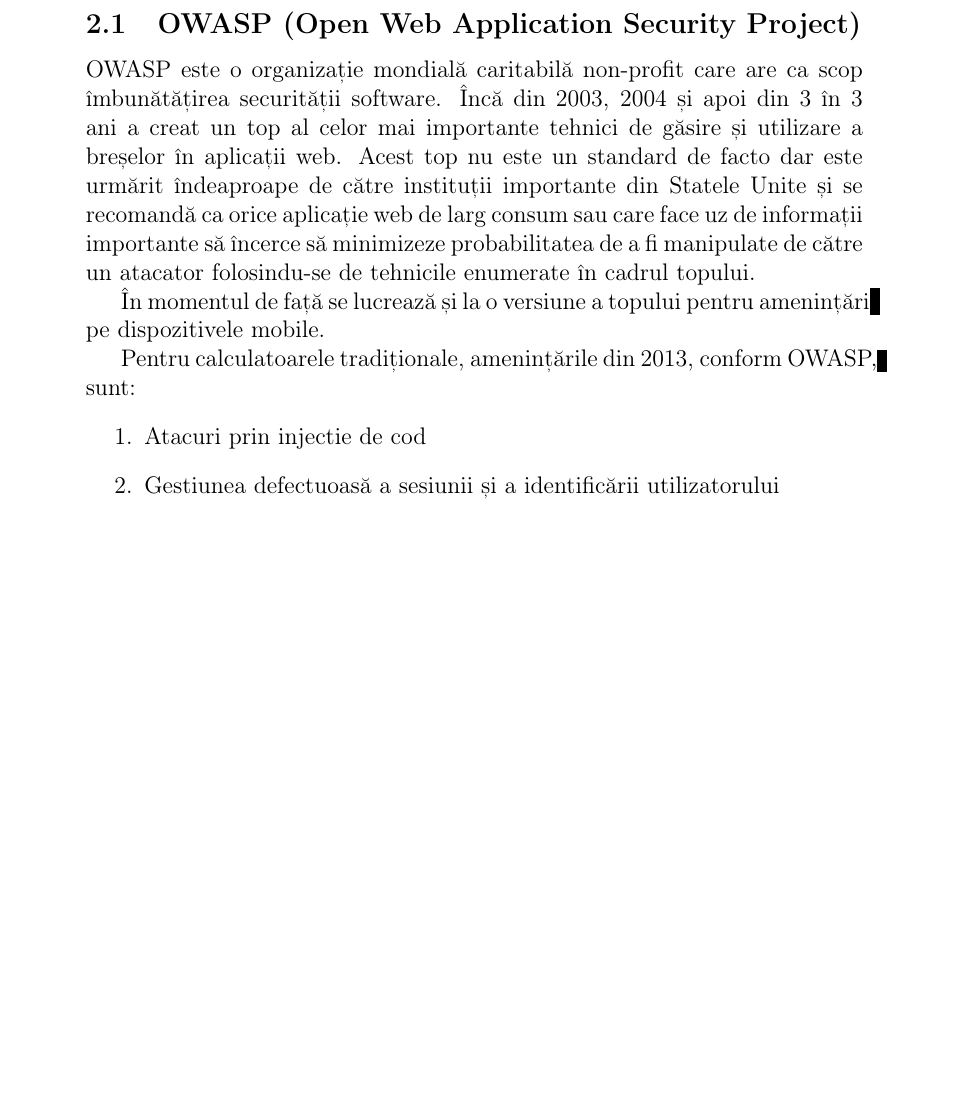
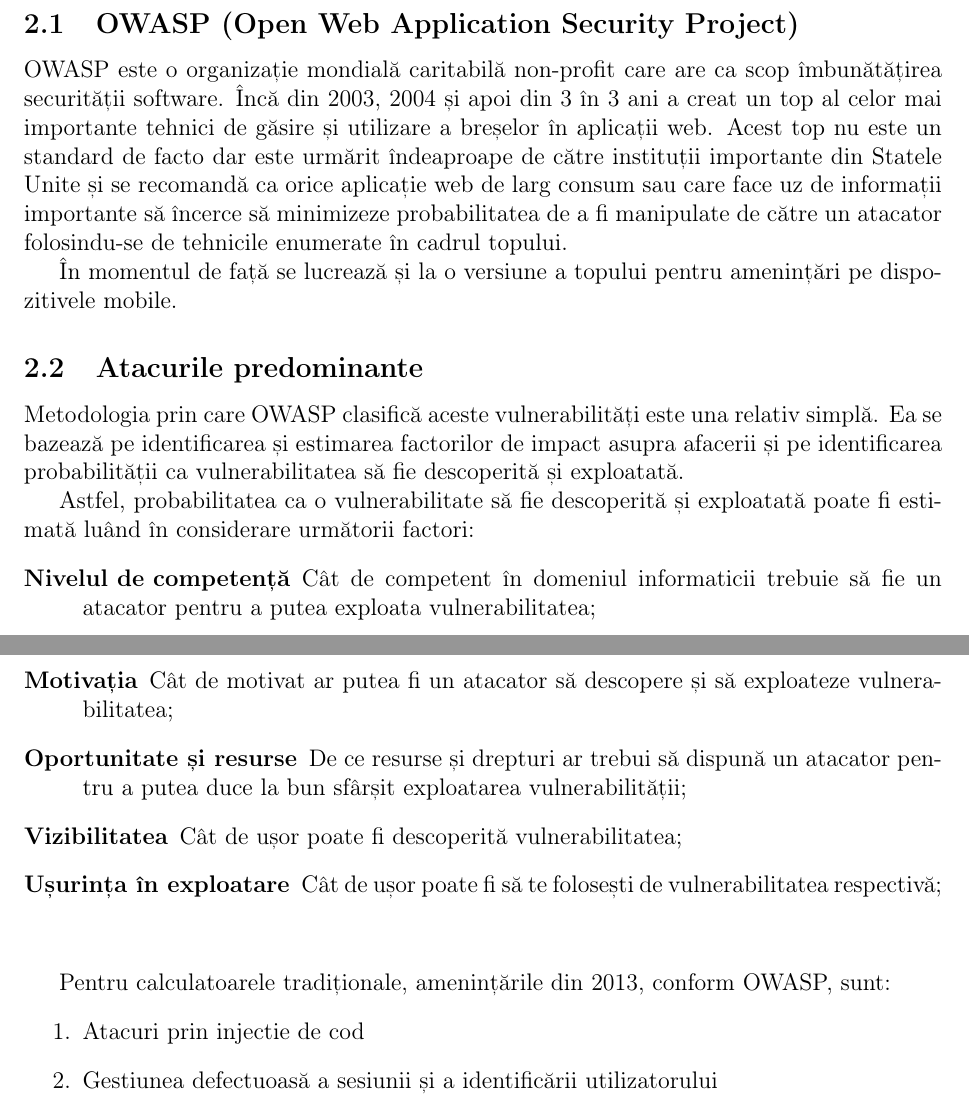
Before and after one commit to chryscrz/Cross-site_scripting, a LaTeX document (Cross-site_scripting.tex): part of page 1 of 2 before the commit and two parts of pages 1 and 2 of 2 after it, the two joined at a grey line, cut so that both start at the same text, the shorter picture padded with empty space. Compiled offline with pdfLaTeX.

Commit message:
Atacurile predominante

```diff
--- a/Cross-site_scripting.tex
+++ b/Cross-site_scripting.tex
@@ -1,5 +1,6 @@
 \documentclass[12pt,a4paper,draft]{article}
 
+\usepackage{a4wide}
 \usepackage[romanian]{babel}
 \usepackage[T1]{fontenc}
 \usepackage[utf8x]{inputenc}
@@ -24,6 +25,19 @@
 
 		În momentul de față se lucrează și la o versiune a topului pentru amenințări pe dispozitivele mobile.
 
+		\subsection{Atacurile predominante}
+		Metodologia prin care OWASP clasifică aceste vulnerabilități este una relativ simplă. Ea se bazează pe identificarea și estimarea factorilor de impact asupra afacerii și pe identificarea probabilității ca vulnerabilitatea să fie descoperită și exploatată.
+
+		Astfel, probabilitatea ca o vulnerabilitate să fie descoperită și exploatată poate fi estimată luând în considerare următorii factori:
+		\begin{description}
+			\item[Nivelul de competență] Cât de competent în domeniul informaticii trebuie să fie un atacator pentru a putea exploata vulnerabilitatea;
+			\item[Motivația] Cât de motivat ar putea fi un atacator să descopere și să exploateze vulnerabilitatea;
+			\item[Oportunitate și resurse] De ce resurse și drepturi ar trebui să dispună un atacator pentru a putea duce la bun sfârșit exploatarea vulnerabilității;
+			\item[Vizibilitatea] Cât de ușor poate fi descoperită vulnerabilitatea;
+			\item[Ușurința în exploatare] Cât de ușor poate fi să te folosești de vulnerabilitatea respectivă;
+			\item[]
+		\end{description}
+
 		Pentru calculatoarele tradiționale, amenințările din 2013, conform OWASP, sunt:
 		\begin{enumerate}
 			\item Atacuri prin injectie de cod
```
Also changed, not shown: Cross-site_scripting.tex (2 more changed lines).
